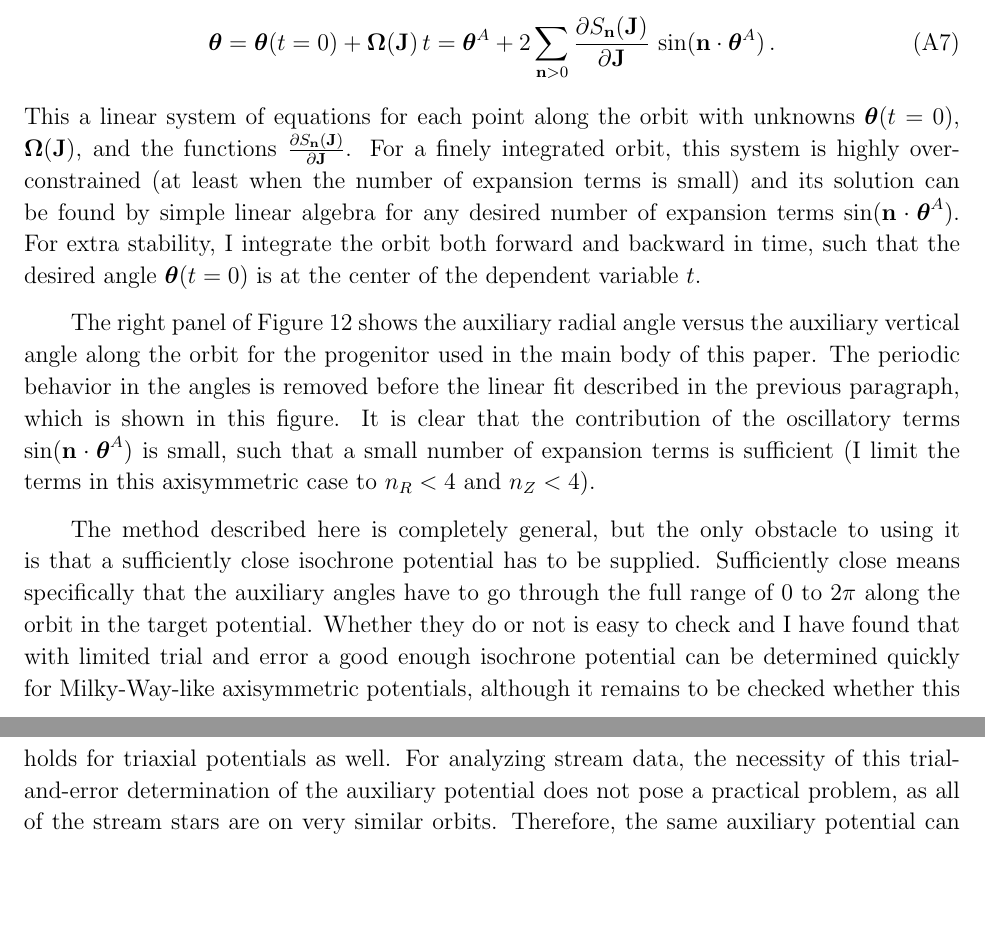
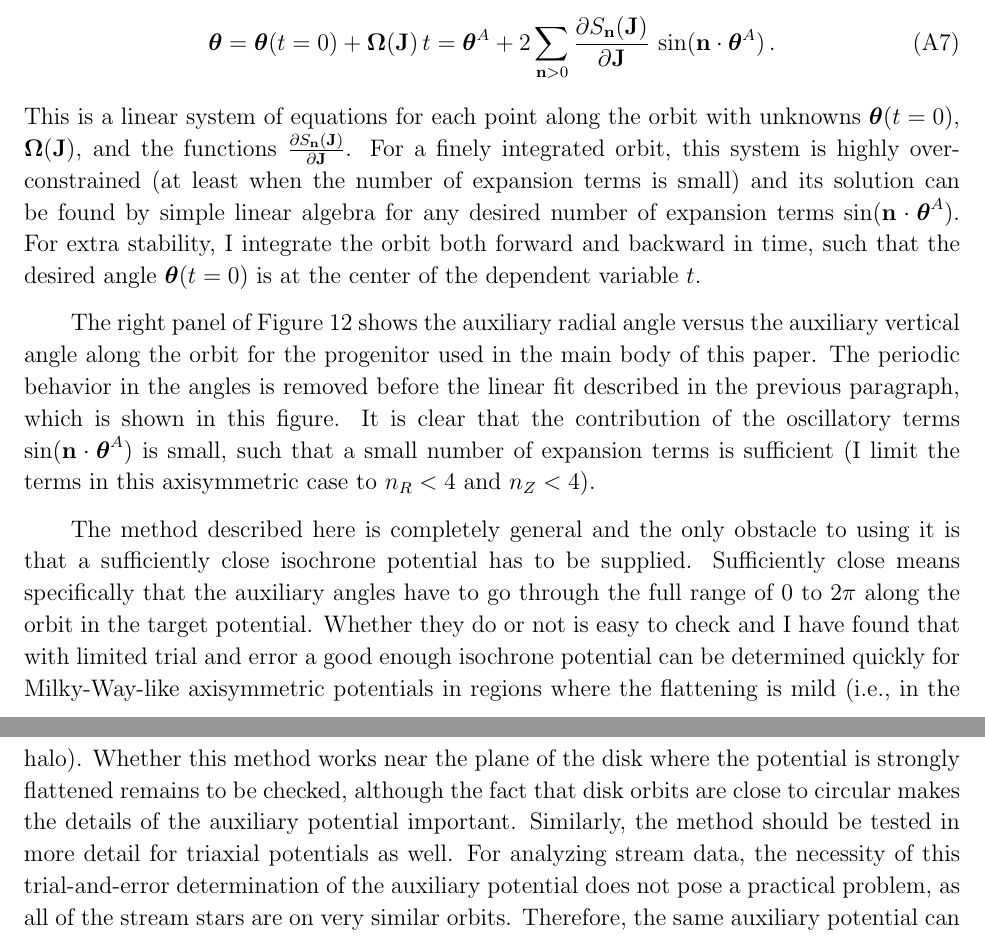
Before and after one commit to jobovy/dyn-modeling-streams-2014, a LaTeX paper (tex/ms.tex): two parts of pages 29 and 30 of 34, joined at a grey line, cut so that both start at the same text, the shorter picture padded with empty space. Compiled offline with pdfLaTeX.

Commit message:
streams: tweak to appendix

```diff
--- a/tex/ms.tex
+++ b/tex/ms.tex
@@ -1717,8 +1717,8 @@ time zero and the frequencies
 \begin{equation}\label{eq:aat2}
   \veca = \veca(t=0) + \veco(\vecj) \,t = \veca^A +2\sum_{\vecn > 0} \frac{\partial S_{\vecn}(\vecj)}{\partial \vecj}\,\sin(\vecn\cdot\veca^A)\,.
 \end{equation}
-This a linear system of equations for each point along the orbit with
-unknowns $\veca(t=0)$, $\veco(\vecj)$, and the functions
+This is a linear system of equations for each point along the orbit
+with unknowns $\veca(t=0)$, $\veco(\vecj)$, and the functions
 $\frac{\partial S_{\vecn}(\vecj)}{\partial \vecj}$. For a finely
 integrated orbit, this system is highly over-constrained (at least
 when the number of expansion terms is small) and its solution can be
@@ -1737,16 +1737,20 @@ $\sin(\vecn\cdot\veca^A)$ is small, such that a small number of
 expansion terms is sufficient (I limit the terms in this axisymmetric
 case to $n_R < 4$ and $n_Z < 4$).
 
-The method described here is completely general, but the only obstacle
+The method described here is completely general and the only obstacle
 to using it is that a sufficiently close isochrone potential has to be
 supplied. Sufficiently close means specifically that the auxiliary
 angles have to go through the full range of $0$ to $2\pi$ along the
 orbit in the target potential. Whether they do or not is easy to check
 and I have found that with limited trial and error a good enough
 isochrone potential can be determined quickly for Milky-Way-like
-axisymmetric potentials, although it remains to be checked whether
-this holds for triaxial potentials as well. For analyzing stream data,
-the necessity of this trial-and-error determination of the auxiliary
-potential does not pose a practical problem, as all of the stream
-stars are on very similar orbits. Therefore, the same auxiliary
-potential can be used for all action--angle calculations for a given
+axisymmetric potentials in regions where the flattening is mild (\ie,
+in the halo). Whether this method works near the plane of the disk
+where the potential is strongly flattened remains to be checked,
+although the fact that disk orbits are close to circular makes the
+details of the auxiliary potential important. Similarly, the method
+should be tested in more detail for triaxial potentials as well. For
+analyzing stream data, the necessity of this trial-and-error
+determination of the auxiliary potential does not pose a practical
+problem, as all of the stream stars are on very similar
+orbits. Therefore, the same auxiliary potential can be used for all
```
Also changed, not shown: tex/ms.tex (27 more changed lines).
